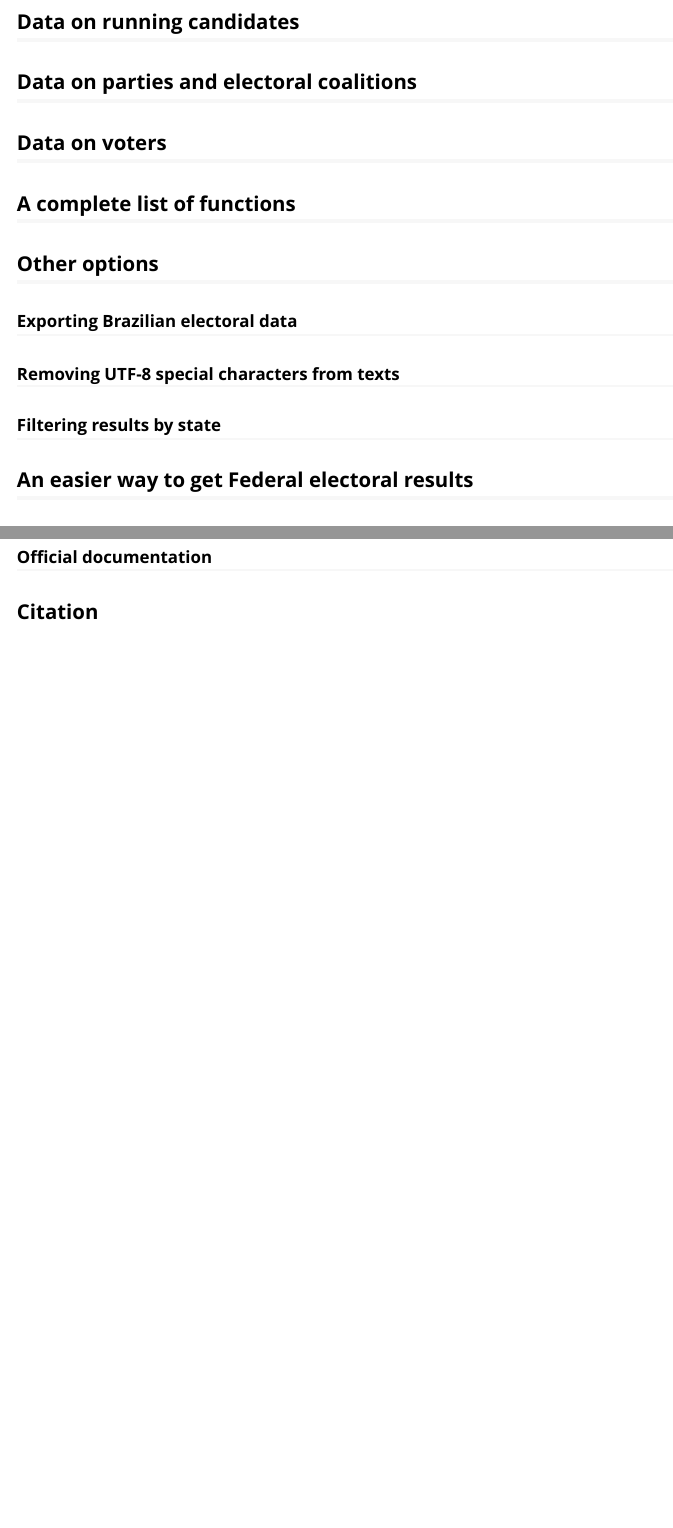
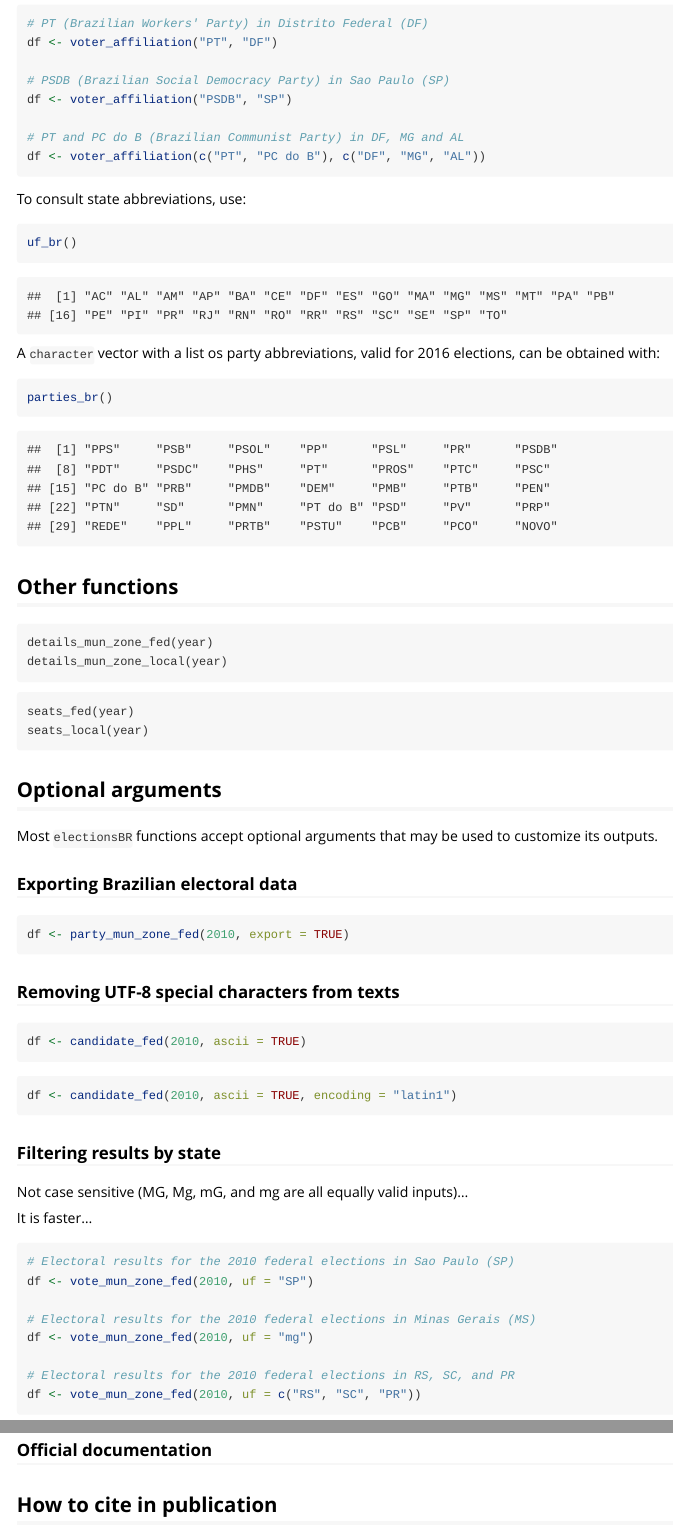
Before and after one commit to silvadenisson/electionsBR, an R Markdown document (vignettes/introduction.Rmd): the page in a window 1100 px wide, from 1270 px down before the commit and from 2130 px down after it, and a second part further down, joined at a grey line. Rendered offline with R 4.5, knitr and Pandoc, with nearby package versions.

Commit message:
New commit

````diff
--- a/R/utils.R
+++ b/R/utils.R
@@ -1,3 +1,30 @@
+#' Returns a vector with the abbreviations of all Brazilian states
+#'
+#' @export
+
+uf_br <- function() {
+
+  c("AC", "AL", "AM", "AP", "BA", "CE", "DF", "ES", "GO", "MA",
+    "MG", "MS", "MT", "PA", "PB", "PE", "PI", "PR", "RJ", "RN",
+    "RO", "RR", "RS", "SC", "SE", "SP", "TO")
+}
+
+
+#' Returns a vector with the abbreviations of all Brazilian parties
+#'
+#' The character vector includes only parties that ran in elections in 2016.
+#'
+#' @export
+
+parties_br <- function() {
+
+  c("PPS", "PSB", "PSOL", "PP", "PSL", "PR", "PSDB", "PDT", "PSDC",
+    "PHS", "PT", "PROS", "PTC", "PSC", "PC do B", "PRB", "PMDB",
+    "DEM", "PMB", "PTB", "PEN", "PTN", "SD", "PMN", "PT do B", "PSD",
+    "PV", "PRP", "REDE", "PPL", "PRTB", "PSTU", "PCB", "PCO", "NOVO")
+}
+
+
 # Reads and rbinds multiple data.frames in the same directory
 juntaDados <- function(uf){
 
--- a/vignettes/introduction.Rmd
+++ b/vignettes/introduction.Rmd
@@ -71,18 +118,102 @@ df <- vote_mun_zone_local(2000)
+# PT (Brazilian Workers' Party) in Distrito Federal (DF)
+df <- voter_affiliation("PT", "DF")
+
+# PSDB (Brazilian Social Democracy Party) in Sao Paulo (SP)
+df <- voter_affiliation("PSDB", "SP")
+
+# PT and PC do B (Brazilian Communist Party) in DF, MG and AL
+df <- voter_affiliation(c("PT", "PC do B"), c("DF", "MG", "AL"))
+```
+
+To consult state abbreviations, use:
+
+```{r}
+uf_br()
+```
+
+A `character` vector with a list os party abbreviations, valid for 2016 elections, can be obtained with:
+
+```{r}
+parties_br()
+```
+
+## Other functions
+
+```
+details_mun_zone_fed(year)
+details_mun_zone_local(year)
+```
+
+```
+seats_fed(year)
+seats_local(year)
+```
+
+## Optional arguments
+
+Most `electionsBR` functions accept optional arguments that may be used to customize its outputs.
+
+### Exporting Brazilian electoral data
+
+```{r, eval=FALSE}
+df <- party_mun_zone_fed(2010, export = TRUE)
+```
+
+### Removing UTF-8 special characters from texts
+
+```{r, eval=FALSE}
+df <- candidate_fed(2010, ascii = TRUE)
+```
+
+```{r, eval=FALSE}
+df <- candidate_fed(2010, ascii = TRUE, encoding = "latin1")
+```
+
+### Filtering results by state
+
+Not case sensitive (MG, Mg, mG, and mg are all equally valid inputs)...
+
+It is faster...
+
+```{r, eval=FALSE}
+# Electoral results for the 2010 federal elections in Sao Paulo (SP)
+df <- vote_mun_zone_fed(2010, uf = "SP")
+
+# Electoral results for the 2010 federal elections in Minas Gerais (MS)
+df <- vote_mun_zone_fed(2010, uf = "mg")
+
+# Electoral results for the 2010 federal elections in RS, SC, and PR
+df <- vote_mun_zone_fed(2010, uf = c("RS", "SC", "PR"))
+```
 
 ## A complete list of functions
 
-## Other options
+* `candidate_fed()`
+* `candidate_local()`
+* `details_mun_zone_fed()`
+* `details_mun_zone_local()`
+* `legend_fed()`
+* `legend_local()`
+* `legislative_mun_vote()`
+* `legislative_state_vote()`
+* `parties_br()`
+* `party_mun_zone_fed()`
+* `party_mun_zone_local()`
+* `president_mun_vote()`
+* `president_state_vote()`
+* `seats_fed()`
+* `seats_local()`
+* `uf_br()`
+* `vote_mun_zone_fed()`
+* `vote_mun_zone_local()`
+* `voter_affiliation()`
+* `voter_profile()`
 
-### Exporting Brazilian electoral data
-
-### Removing UTF-8 special characters from texts
-
-### Filtering results by state
-
-## An easier way to get Federal electoral results
 
 ## Brazilian Electoral Supreme Court (TSE)
 
+
 ### Official documentation
 
-## Citation
+
+## How to cite in publication
````
Also changed, not shown: NEWS.md (+0 -1 lines), README.md, vignettes/introduction.Rmd (59 more changed lines), 7 other files.
